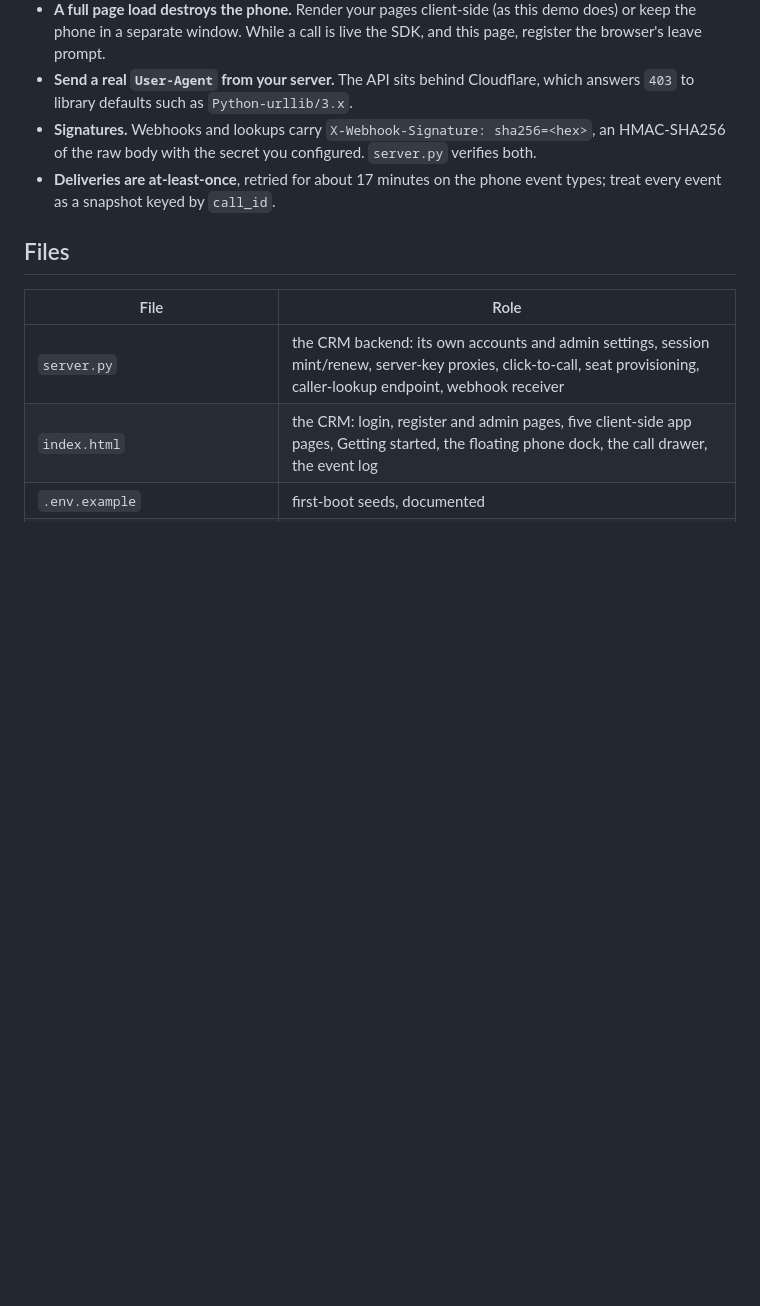
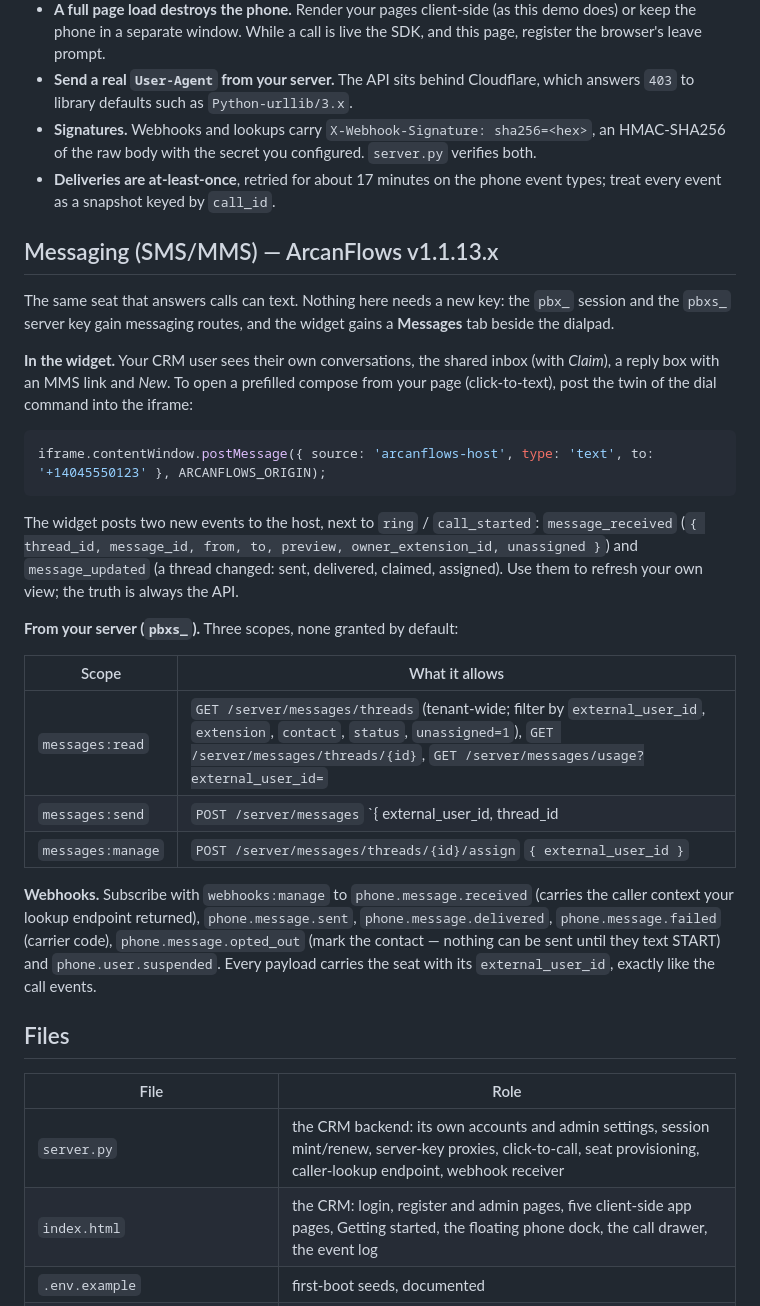
Before and after one commit to windconsul/arcanflows-crm-demo, a Markdown page: README.md, the part around the change. Drawn GitHub-style; blank space fills up the shorter version.

Commit message:
docs: messaging (SMS/MMS) for integrators — widget tab, text command, host events, pbxs_ scopes, webhooks
Co-Authored-By: Claude Fable 5.1 <noreply@anthropic.com>
Claude-Session: https://claude.ai/code/session_01K5vZRt8QquRqrtEccCdVVg

````diff
--- a/README.md
+++ b/README.md
@@ -174,6 +174,41 @@ of its users may press play. Links are signed and expire; treat one like the aud
 - **Deliveries are at-least-once**, retried for about 17 minutes on the phone event
   types; treat every event as a snapshot keyed by `call_id`.
 
+## Messaging (SMS/MMS) — ArcanFlows v1.1.13.x
+
+The same seat that answers calls can text. Nothing here needs a new key: the
+`pbx_` session and the `pbxs_` server key gain messaging routes, and the
+widget gains a **Messages** tab beside the dialpad.
+
+**In the widget.** Your CRM user sees their own conversations, the shared
+inbox (with *Claim*), a reply box with an MMS link and *New*. To open a
+prefilled compose from your page (click-to-text), post the twin of the dial
+command into the iframe:
+
+```js
+iframe.contentWindow.postMessage({ source: 'arcanflows-host', type: 'text', to: '+14045550123' }, ARCANFLOWS_ORIGIN);
+```
+
+The widget posts two new events to the host, next to `ring` / `call_started`:
+`message_received` (`{ thread_id, message_id, from, to, preview, owner_extension_id, unassigned }`)
+and `message_updated` (a thread changed: sent, delivered, claimed, assigned).
+Use them to refresh your own view; the truth is always the API.
+
+**From your server (`pbxs_`).** Three scopes, none granted by default:
+
+| Scope | What it allows |
+|---|---|
+| `messages:read` | `GET /server/messages/threads` (tenant-wide; filter by `external_user_id`, `extension`, `contact`, `status`, `unassigned=1`), `GET /server/messages/threads/{id}`, `GET /server/messages/usage?external_user_id=` |
+| `messages:send` | `POST /server/messages` `{ external_user_id, thread_id | to, body, media_urls? }` — sends **as that seat**, never as the key, through the seat's own gate (authorization, allowance, opt-out, quiet hours, quota); refusals name their reason |
+| `messages:manage` | `POST /server/messages/threads/{id}/assign` `{ external_user_id }` |
+
+**Webhooks.** Subscribe with `webhooks:manage` to `phone.message.received`
+(carries the caller context your lookup endpoint returned), `phone.message.sent`,
+`phone.message.delivered`, `phone.message.failed` (carrier code),
+`phone.message.opted_out` (mark the contact — nothing can be sent until they
+text START) and `phone.user.suspended`. Every payload carries the seat with
+its `external_user_id`, exactly like the call events.
+
 ## Files
 
 | File | Role |
````
